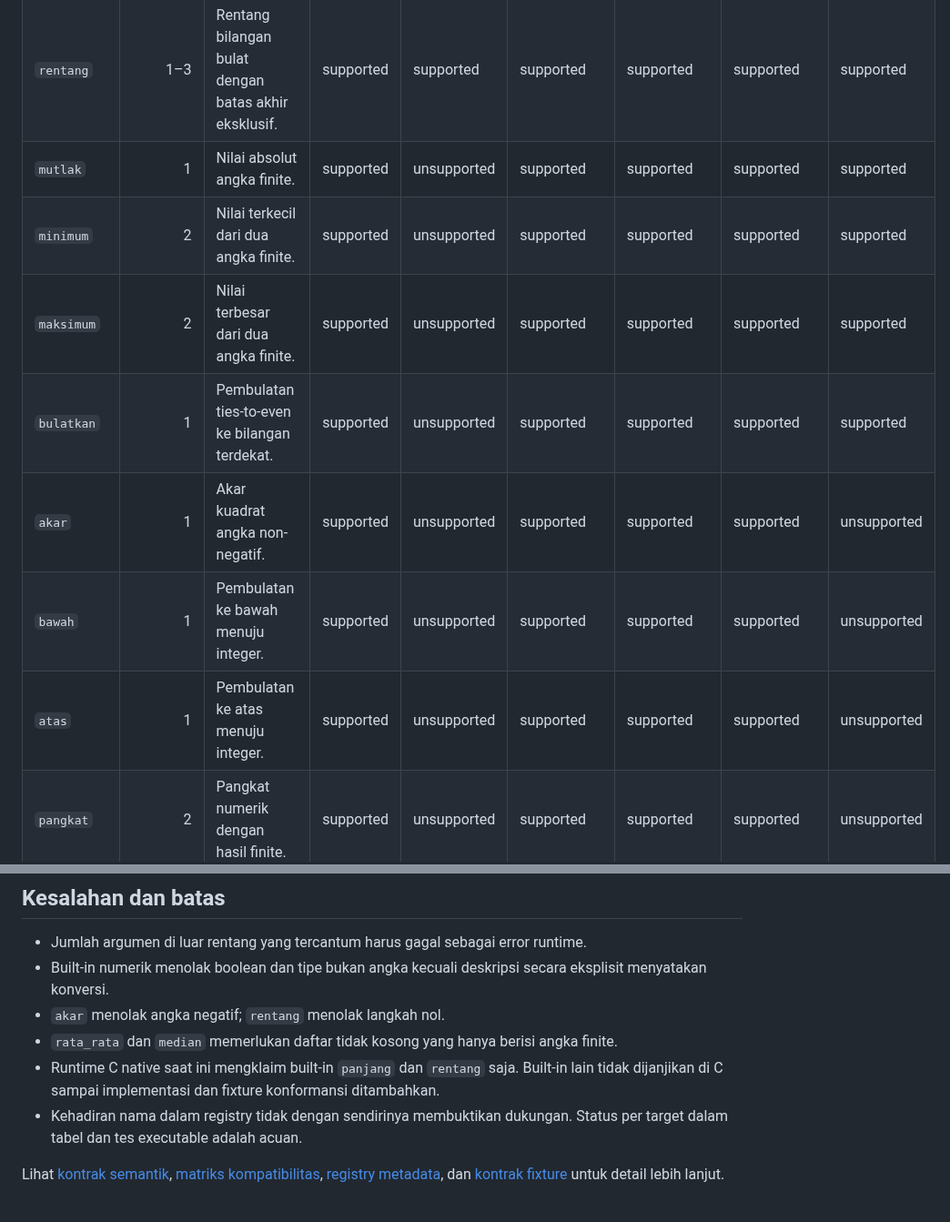
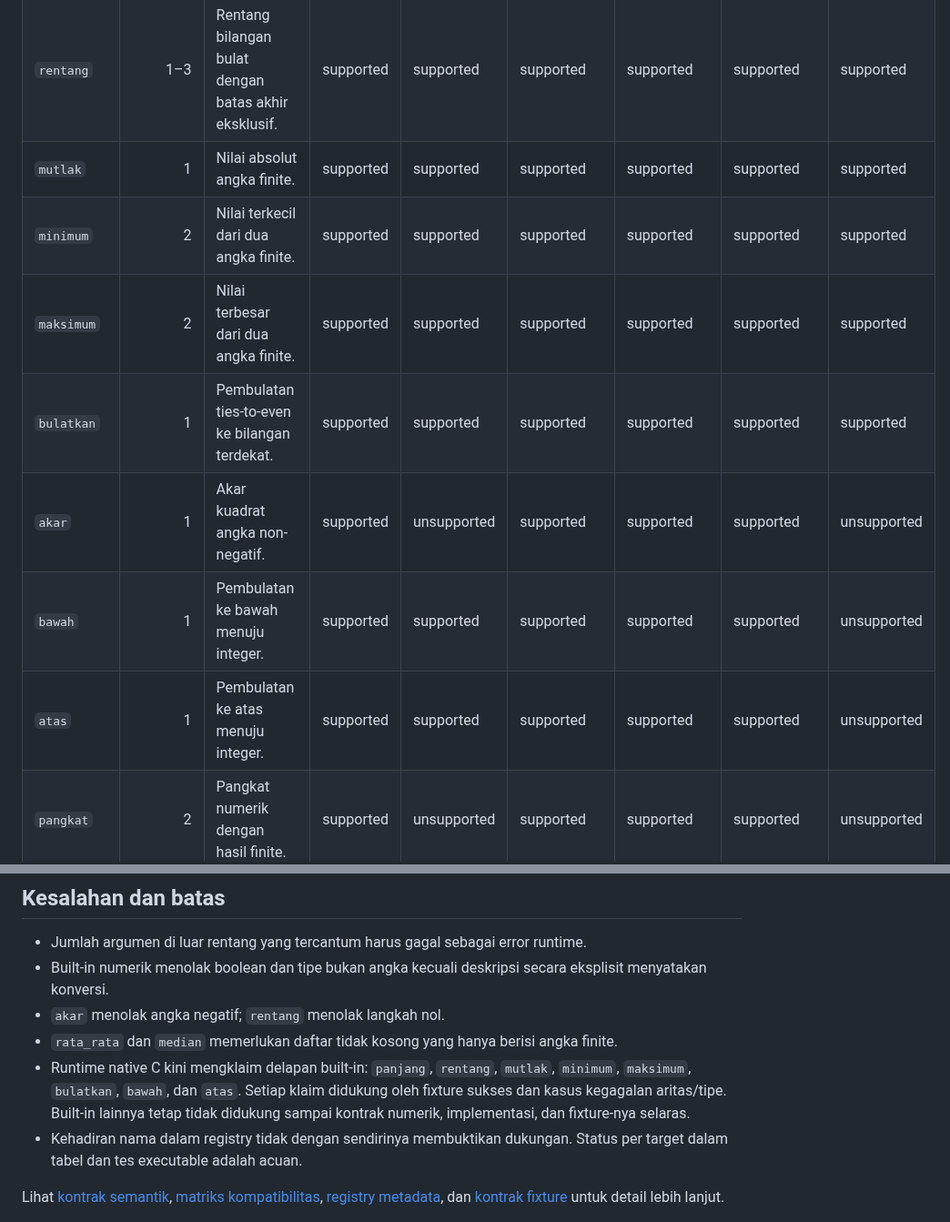
Before and after one commit to rllibo833-sudo/pusingcuk, a Markdown page: docs/language/BUILTINS.md, 2 parts joined by grey strips. Shown at 91% size. Rendered like a GitHub page.

Commit message:
docs: align semantic contracts with tested native subset

```diff
--- a/docs/language/BUILTINS.md
+++ b/docs/language/BUILTINS.md
@@ -21,13 +21,13 @@ Built-in adalah bagian dari kosa kata teknis Pusingcuk, bukan panggilan Python m
 | `desimal` | 1 | Konversi nilai menjadi bilangan desimal. | supported | unsupported | unsupported | unsupported | unsupported | unsupported |
 | `logika` | 1 | Konversi nilai menjadi benar/salah. | supported | unsupported | unsupported | unsupported | unsupported | unsupported |
 | `rentang` | 1–3 | Rentang bilangan bulat dengan batas akhir eksklusif. | supported | supported | supported | supported | supported | supported |
-| `mutlak` | 1 | Nilai absolut angka finite. | supported | unsupported | supported | supported | supported | supported |
-| `minimum` | 2 | Nilai terkecil dari dua angka finite. | supported | unsupported | supported | supported | supported | supported |
-| `maksimum` | 2 | Nilai terbesar dari dua angka finite. | supported | unsupported | supported | supported | supported | supported |
-| `bulatkan` | 1 | Pembulatan ties-to-even ke bilangan terdekat. | supported | unsupported | supported | supported | supported | supported |
+| `mutlak` | 1 | Nilai absolut angka finite. | supported | supported | supported | supported | supported | supported |
+| `minimum` | 2 | Nilai terkecil dari dua angka finite. | supported | supported | supported | supported | supported | supported |
+| `maksimum` | 2 | Nilai terbesar dari dua angka finite. | supported | supported | supported | supported | supported | supported |
+| `bulatkan` | 1 | Pembulatan ties-to-even ke bilangan terdekat. | supported | supported | supported | supported | supported | supported |
 | `akar` | 1 | Akar kuadrat angka non-negatif. | supported | unsupported | supported | supported | supported | unsupported |
-| `bawah` | 1 | Pembulatan ke bawah menuju integer. | supported | unsupported | supported | supported | supported | unsupported |
-| `atas` | 1 | Pembulatan ke atas menuju integer. | supported | unsupported | supported | supported | supported | unsupported |
+| `bawah` | 1 | Pembulatan ke bawah menuju integer. | supported | supported | supported | supported | supported | unsupported |
+| `atas` | 1 | Pembulatan ke atas menuju integer. | supported | supported | supported | supported | supported | unsupported |
 | `pangkat` | 2 | Pangkat numerik dengan hasil finite. | supported | unsupported | supported | supported | supported | unsupported |
 | `sinus` | 1 | Sinus sudut dalam radian. | supported | unsupported | supported | supported | supported | unsupported |
 | `kosinus` | 1 | Kosinus sudut dalam radian. | supported | unsupported | supported | supported | supported | unsupported |
@@ -69,7 +69,7 @@ selesai jancuk
 - Built-in numerik menolak boolean dan tipe bukan angka kecuali deskripsi secara eksplisit menyatakan konversi.
 - `akar` menolak angka negatif; `rentang` menolak langkah nol.
 - `rata_rata` dan `median` memerlukan daftar tidak kosong yang hanya berisi angka finite.
-- Runtime C native saat ini mengklaim built-in `panjang` dan `rentang` saja. Built-in lain tidak dijanjikan di C sampai implementasi dan fixture konformansi ditambahkan.
+- Runtime native C kini mengklaim delapan built-in: `panjang`, `rentang`, `mutlak`, `minimum`, `maksimum`, `bulatkan`, `bawah`, dan `atas`. Setiap klaim didukung oleh fixture sukses dan kasus kegagalan aritas/tipe. Built-in lainnya tetap tidak didukung sampai kontrak numerik, implementasi, dan fixture-nya selaras.
 - Kehadiran nama dalam registry tidak dengan sendirinya membuktikan dukungan. Status per target dalam tabel dan tes executable adalah acuan.
 
 Lihat [kontrak semantik](../SEMANTIC_CONTRACT.md), [matriks kompatibilitas](../COMPATIBILITY.md), [registry metadata](../../library/builtin_contract.json), dan [kontrak fixture](../CONFORMANCE_FIXTURES.md) untuk detail lebih lanjut.
```
